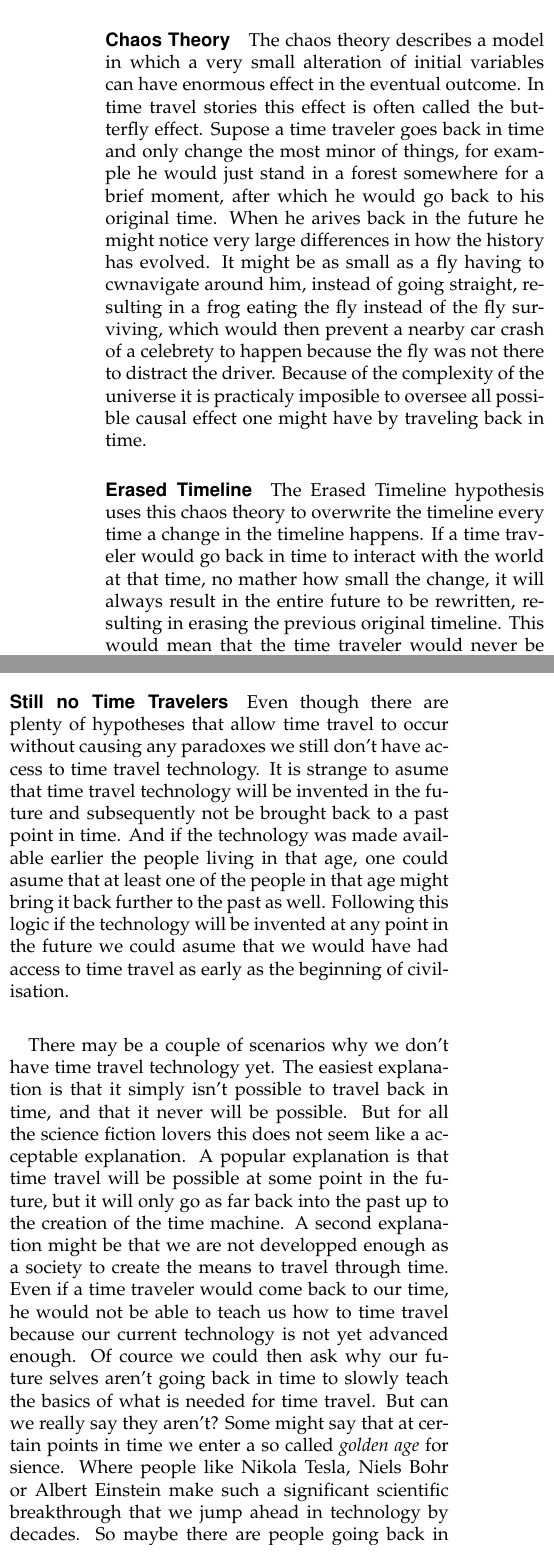
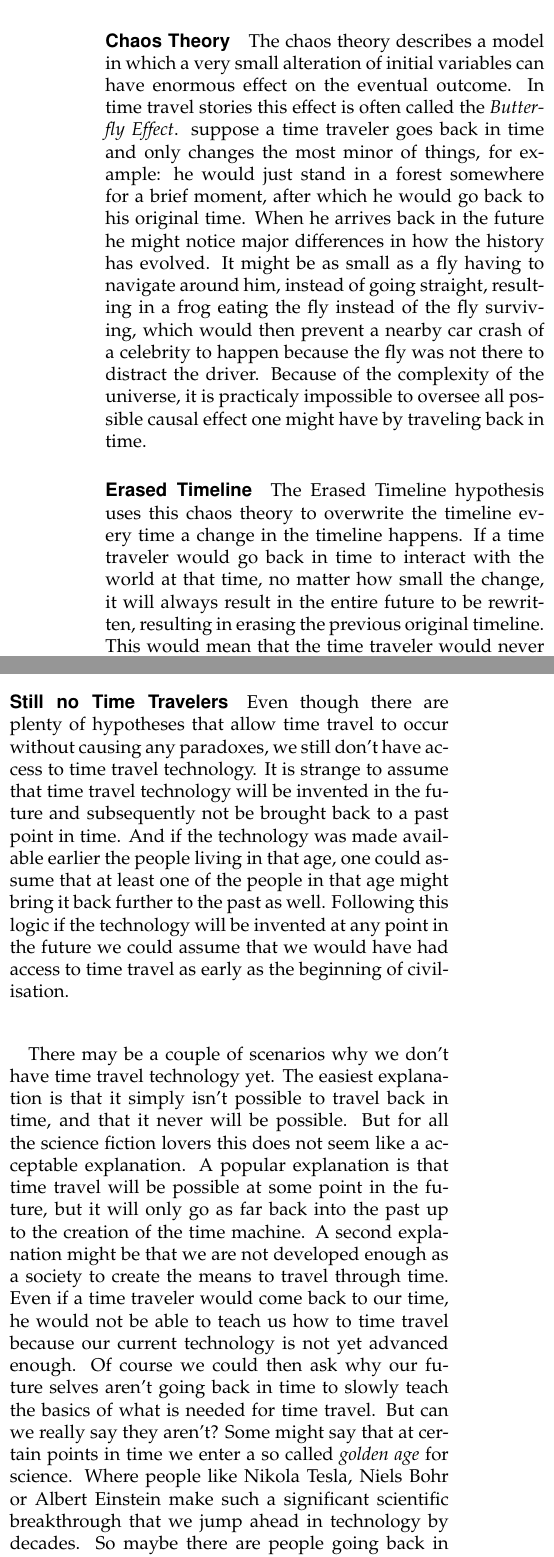
Before and after one commit to RoelandMatthijssens/Philosophy, a LaTeX document (template.tex, which reads body.tex): two parts of the columns of page 3 of 3, joined at a grey line, cut so that both start at the same text. Compiled offline with pdfLaTeX.

Commit message:
spell check

```diff
--- a/body.tex
+++ b/body.tex
@@ -36,15 +36,15 @@ When the time traveler decides to go back to the future he will not end up in hi
 \paragraph{}
 If the time traveler tries to go back to an even further point in time to prevent the death of his grandfather he would still not be able to go back to his original future. He would just create another parallell universe at that point. In one universe he did not succeed in preventing the death, and in the other he did succeed. It might be possible that in one of these universes his dad and granddad will be alive, and even another instance of himself is born. But this would still not be his own original future. That universe would be forever lost to him.
 \\
-\includegraphics[scale=0.5]{./images/fixingit.png}
+\includegraphics[scale=0.45]{./images/fixingit.png}
 
 \paragraph{Chaos Theory}
-The chaos theory describes a model in which a very small alteration of initial variables can have enormous effect in the eventual outcome. In time travel stories this effect is often called the butterfly effect. Supose a time traveler goes back in time and only change the most minor of things, for example he would just stand in a forest somewhere for a brief moment, after which he would go back to his original time. When he arives back in the future he might notice very large differences in how the history has evolved. It might be as small as a fly having to cwnavigate around him, instead of going straight, resulting in a frog eating the fly instead of the fly surviving, which would then prevent a nearby car crash of a celebrety to happen because the fly was not there to distract the driver.
-Because of the complexity of the universe it is practicaly imposible to oversee all possible causal effect one might have by traveling back in time.
+The chaos theory describes a model in which a very small alteration of initial variables can have enormous effect on the eventual outcome. In time travel stories this effect is often called the \emph{Butterfly Effect}. suppose a time traveler goes back in time and only changes the most minor of things, for example: he would just stand in a forest somewhere for a brief moment, after which he would go back to his original time. When he arrives back in the future he might notice major differences in how the history has evolved. It might be as small as a fly having to navigate around him, instead of going straight, resulting in a frog eating the fly instead of the fly surviving, which would then prevent a nearby car crash of a celebrity to happen because the fly was not there to distract the driver.
+Because of the complexity of the universe, it is practicaly impossible to oversee all possible causal effect one might have by traveling back in time.
 \paragraph{Erased Timeline}
-The Erased Timeline hypothesis uses this chaos theory to overwrite the timeline  every time a change in the timeline happens. If a time traveler would go back in time to interact with the world at that time, no mather how small the change, it will always result in the entire future to be rewritten, resulting in erasing the previous original timeline. This would mean that the time traveler would never be able to go back to his own timeline either, the same as the parallell universe hypothesis. However in this model the previous timeline is completely gone, while in the parallell universe model it would still exist, it would just be unreachable. But since the time traveler is already in the current time by the time the future is erased he will have no problem with that. He would still exist, even though he has no temporal origin anymore. If we relate this to the grandfather paradox, it would not mather if the time traveler would go back to kill his grandfather. The traveler himself would come from a future that no longer exists, but he will still exist in the current time.
+The Erased Timeline hypothesis uses this chaos theory to overwrite the timeline  every time a change in the timeline happens. If a time traveler would go back in time to interact with the world at that time, no matter how small the change, it will always result in the entire future to be rewritten, resulting in erasing the previous original timeline. This would mean that the time traveler would never be able to go back to his own timeline either, the same as the parallell universe hypothesis. However in this model the previous timeline is completely gone, while in the parallell universe model it would still exist, it would just be unreachable. But since the time traveler is already in the current time by the time the future is erased, he will have no problem with that. He would still exist, even though he has no temporal origin anymore. If we relate this to the grandfather paradox, it would not matter if the time traveler would go back to kill his grandfather. The traveler himself would come from a future that no longer exists, but he will still exist in the current time.
 \paragraph{Still no Time Travelers}
-Even though there are plenty of hypotheses that allow time travel to occur without causing any paradoxes we still don't have access to time travel technology. It is strange to asume that time travel technology will be invented in the future and subsequently not be brought back to a past point in time. And if the technology was made available earlier the people living in that age, one could asume that at least one of the people in that age might bring it back further to the past as well. Following this logic if the technology will be invented at any point in the future we could asume that we would have had access to time travel as early as the beginning of civilisation.
+Even though there are plenty of hypotheses that allow time travel to occur without causing any paradoxes, we still don't have access to time travel technology. It is strange to assume that time travel technology will be invented in the future and subsequently not be brought back to a past point in time. And if the technology was made available earlier the people living in that age, one could assume that at least one of the people in that age might bring it back further to the past as well. Following this logic if the technology will be invented at any point in the future we could assume that we would have had access to time travel as early as the beginning of civilisation.
 \paragraph{}
 There may be a couple of scenarios why we don't have time travel technology yet. The easiest explanation is that it simply isn't possible to travel back in time, and that it never will be possible. But for all the science fiction lovers this does not seem like a acceptable explanation. A popular explanation is that time travel will be possible at some point in the future, but it will only go as far back into the past up to the creation of the time machine.
-A second explanation might be that we are not developped enough as a society to create the means to travel through time. Even if a time traveler would come back to our time, he would not be able to teach us how to time travel because our current technology is not yet advanced enough. Of cource we could then ask why our future selves aren't going back in time to slowly teach the basics of what is needed for time travel. But can we really say they aren't? Some might say that at certain points in time we enter a so called \emph{golden age} for sience. Where people like Nikola Tesla, Niels Bohr or Albert Einstein make such a significant scientific breakthrough that we jump ahead in technology by decades. So maybe there are people going back in time to prepare our current society to handle the scientific knowledge that is needed to eventually be able to travel in time. Maybe it is just a slow process that is not yet finished.
+A second explanation might be that we are not developed enough as a society to create the means to travel through time. Even if a time traveler would come back to our time, he would not be able to teach us how to time travel because our current technology is not yet advanced enough. Of course we could then ask why our future selves aren't going back in time to slowly teach the basics of what is needed for time travel. But can we really say they aren't? Some might say that at certain points in time we enter a so called \emph{golden age} for science. Where people like Nikola Tesla, Niels Bohr or Albert Einstein make such a significant scientific breakthrough that we jump ahead in technology by decades. So maybe there are people going back in time to prepare our current society to handle the scientific knowledge that is needed to eventually be able to travel in time. Maybe it is just a slow process that is not yet finished.
```
Also changed, not shown: template.tex (+1 -1 lines), template.pdf, body.tex (2 more changed lines), 2 other files.
